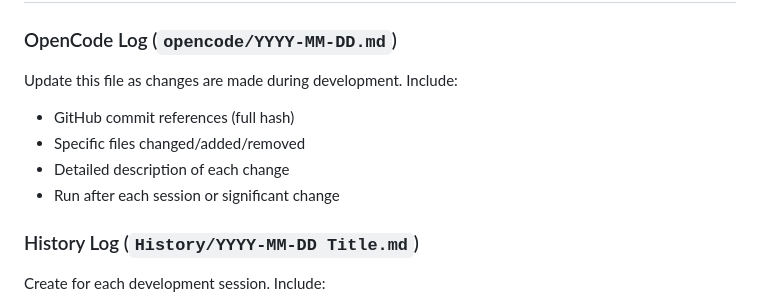
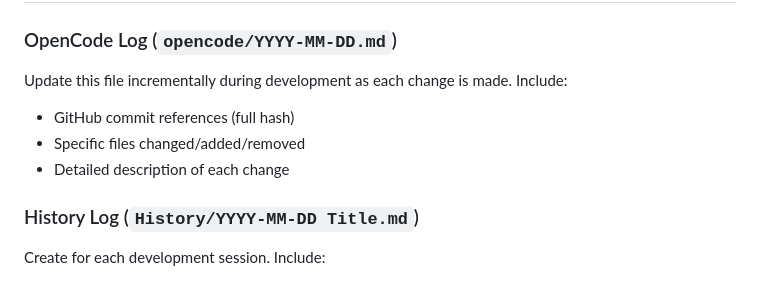
Before and after one commit to n1ghtfr0sty/vsc-scheduler, a Markdown page: AGENTS.md, the part around the change. Drawn GitHub-style.

Commit message:
Docs: Clarify opencode log is updated incrementally during development
Co-Authored-By: Claude Sonnet 4.6 <noreply@anthropic.com>

```diff
--- a/AGENTS.md
+++ b/AGENTS.md
@@ -376,11 +376,10 @@ gh issue close <issue-number> --repo n1ghtfr0sty/vsc-scheduler
 ## Development Logging
 
 ### OpenCode Log (`opencode/YYYY-MM-DD.md`)
-Update this file as changes are made during development. Include:
+Update this file incrementally during development as each change is made. Include:
 - GitHub commit references (full hash)
 - Specific files changed/added/removed
 - Detailed description of each change
-- Run after each session or significant change
 
 ### History Log (`History/YYYY-MM-DD Title.md`)
 Create for each development session. Include:
```
